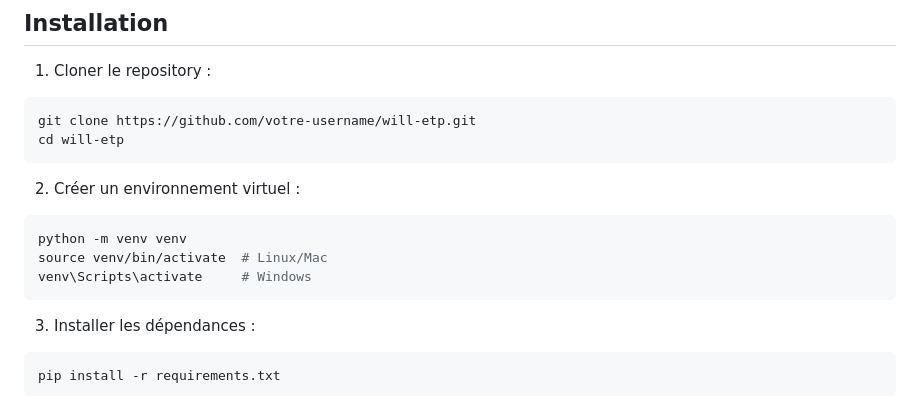
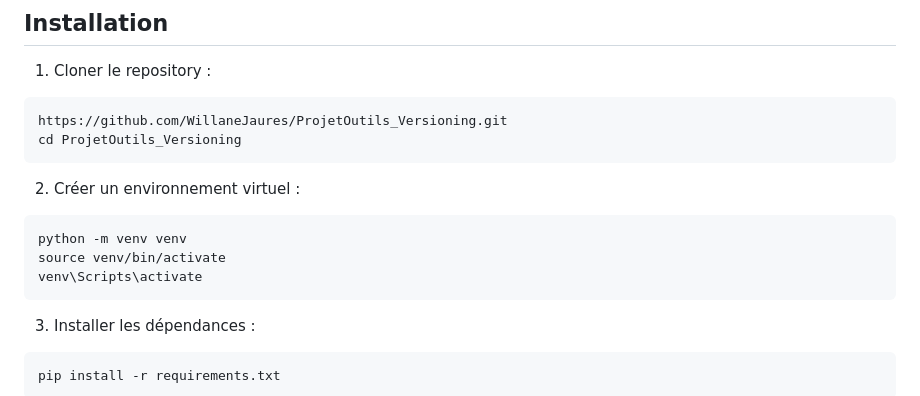
Before and after one commit to WillaneJaures/ProjetOutils_Versioning, a Markdown page: README.md, the part around the change. Rendered like a GitHub page.

````diff
--- a/README.md
+++ b/README.md
@@ -21,15 +21,15 @@ WILL ETP est une application web Django permettant de charger des données, effe
 
 1. Cloner le repository :
 ```bash
-git clone https://github.com/votre-username/will-etp.git
-cd will-etp
+https://github.com/WillaneJaures/ProjetOutils_Versioning.git
+cd ProjetOutils_Versioning
 ```
 
 2. Créer un environnement virtuel :
 ```bash
 python -m venv venv
-source venv/bin/activate  # Linux/Mac
-venv\Scripts\activate     # Windows
+source venv/bin/activate
+venv\Scripts\activate
 ```
 
 3. Installer les dépendances :
````
